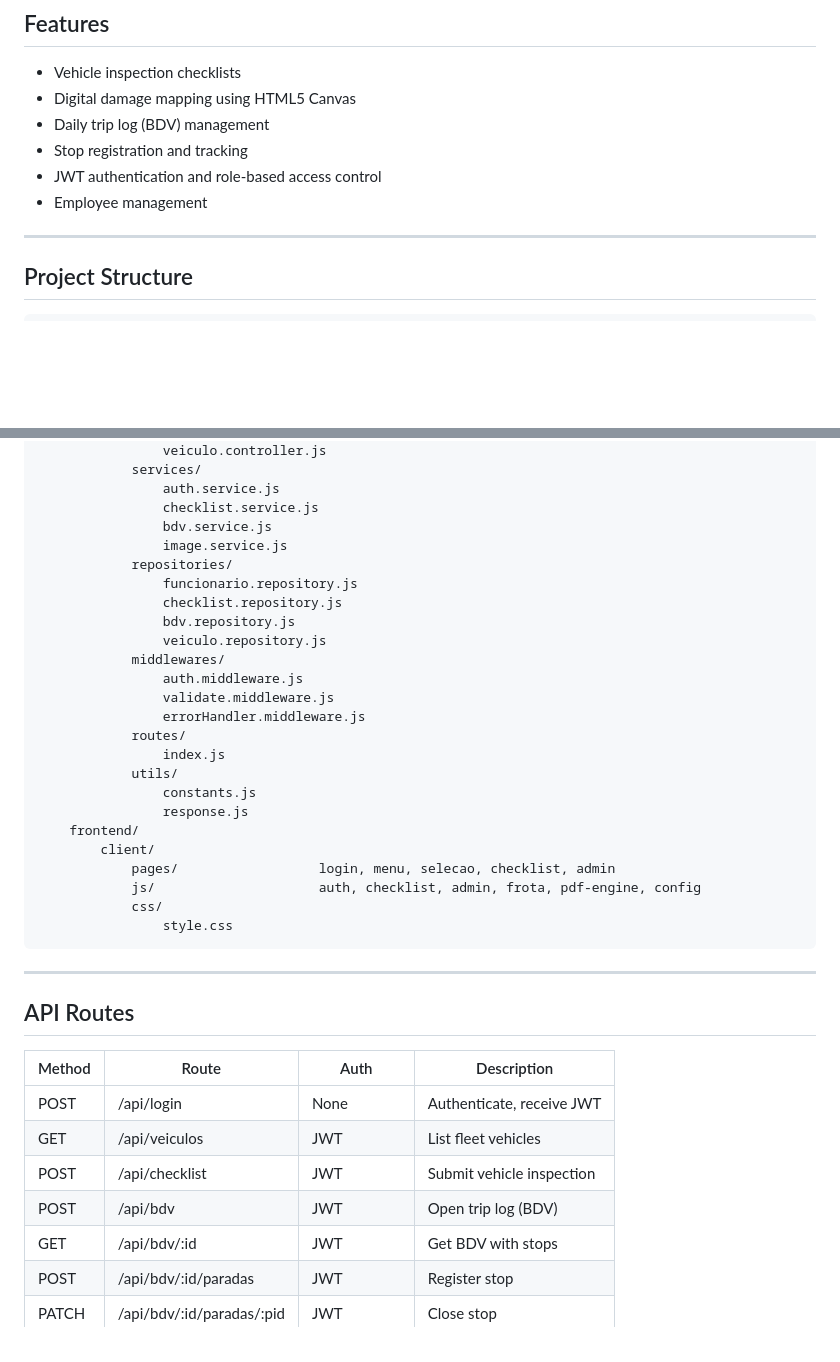
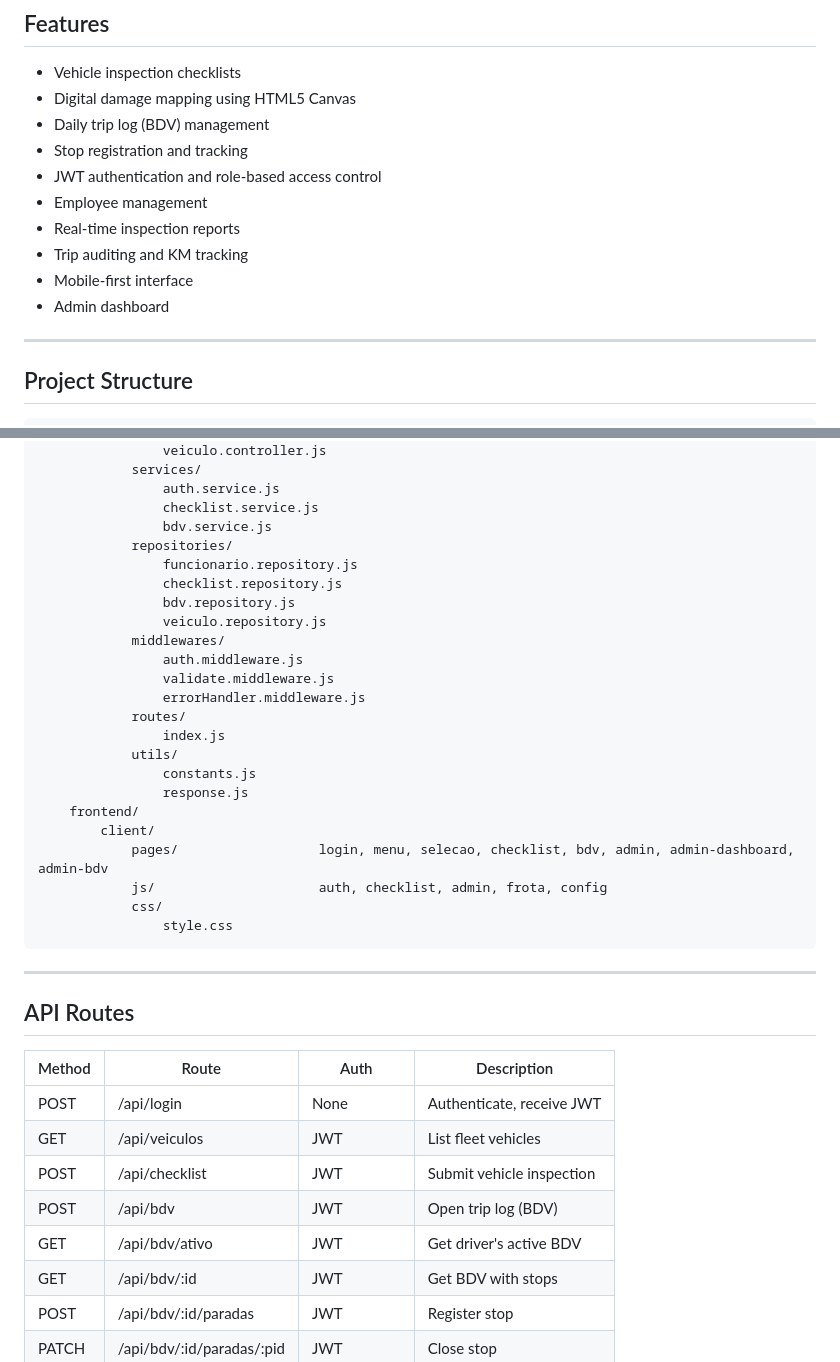
Before and after one commit to loucop/CarCheck, a Markdown page: README.md, 2 parts joined by grey strips. Drawn GitHub-style; blank space fills up the shorter version.

Commit message:
docs: update README to reflect v4.0 final state
Co-Authored-By: Claude Sonnet 4.6 <noreply@anthropic.com>

```diff
--- a/README.md
+++ b/README.md
@@ -30,6 +30,10 @@ CarCheck digitizes vehicle inspection workflows and daily trip logs (BDV) for op
 - Stop registration and tracking
 - JWT authentication and role-based access control
 - Employee management
+- Real-time inspection reports
+- Trip auditing and KM tracking
+- Mobile-first interface
+- Admin dashboard
 
 ---
 
@@ -55,7 +59,6 @@ CarCheck digitizes vehicle inspection workflows and daily trip logs (BDV) for op
                     auth.service.js
                     checklist.service.js
                     bdv.service.js
-                    image.service.js
                 repositories/
                     funcionario.repository.js
                     checklist.repository.js
@@ -72,8 +75,8 @@ CarCheck digitizes vehicle inspection workflows and daily trip logs (BDV) for op
                     response.js
         frontend/
             client/
-                pages/                  login, menu, selecao, checklist, admin
-                js/                     auth, checklist, admin, frota, pdf-engine, config
+                pages/                  login, menu, selecao, checklist, bdv, admin, admin-dashboard, admin-bdv
+                js/                     auth, checklist, admin, frota, config
                 css/
                     style.css
 
@@ -87,6 +90,7 @@ CarCheck digitizes vehicle inspection workflows and daily trip logs (BDV) for op
 | GET    | /api/veiculos                 | JWT         | List fleet vehicles       |
 | POST   | /api/checklist                | JWT         | Submit vehicle inspection |
 | POST   | /api/bdv                      | JWT         | Open trip log (BDV)       |
+| GET    | /api/bdv/ativo                | JWT         | Get driver's active BDV   |
 | GET    | /api/bdv/:id                  | JWT         | Get BDV with stops        |
 | POST   | /api/bdv/:id/paradas          | JWT         | Register stop             |
 | PATCH  | /api/bdv/:id/paradas/:pid     | JWT         | Close stop                |
```
Also changed, not shown: other parts of README.md (+3 -0 lines).
